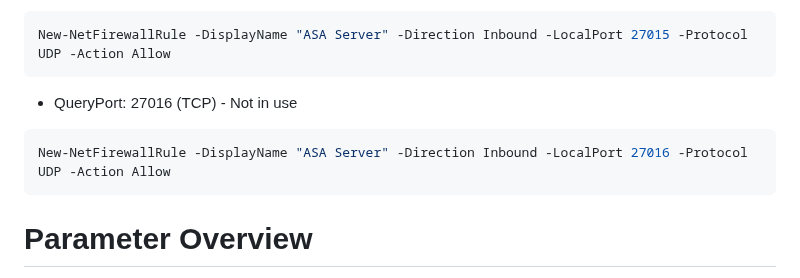
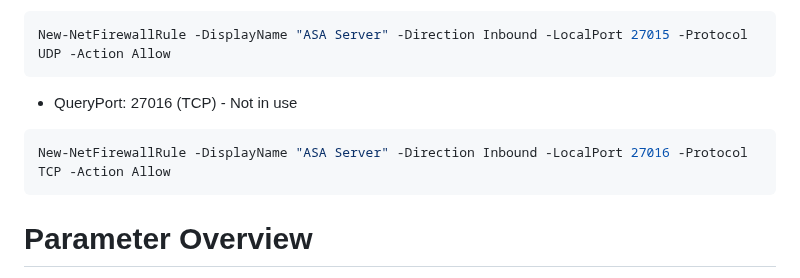
Before and after one commit to Ch4r0ne/ARK-Ascended-Server-Manager, a Markdown page: README.md, the part around the change. Drawn GitHub-style.

````diff
--- a/README.md
+++ b/README.md
@@ -32,7 +32,7 @@ New-NetFirewallRule -DisplayName "ASA Server" -Direction Inbound -LocalPort 2701
 ```
 - QueryPort: 27016 (TCP) - Not in use
 ```powershell
-New-NetFirewallRule -DisplayName "ASA Server" -Direction Inbound -LocalPort 27016 -Protocol UDP -Action Allow
+New-NetFirewallRule -DisplayName "ASA Server" -Direction Inbound -LocalPort 27016 -Protocol TCP -Action Allow
 ```
 
 # Parameter Overview
````
